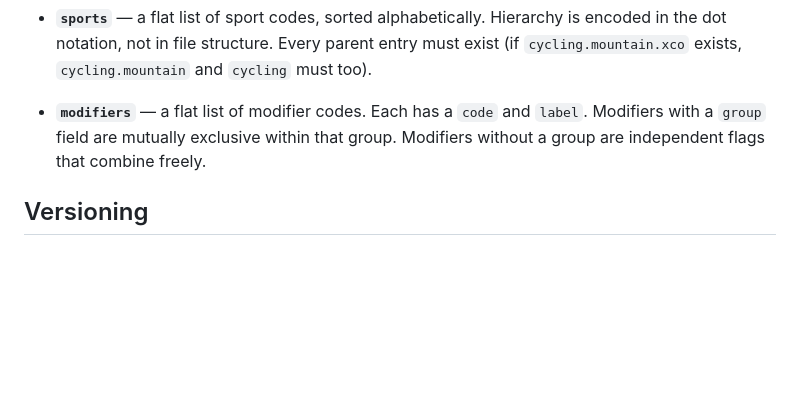
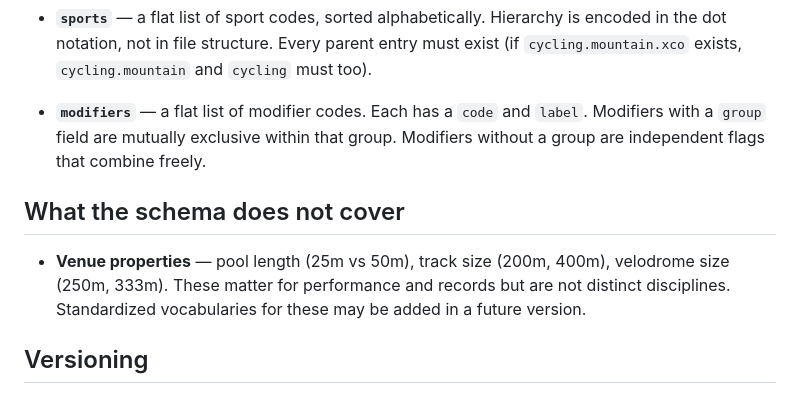
Before and after one commit to SweatStack/open-sport-taxonomy, a Markdown page: README.md, the part around the change. GitHub-like rendering; blank space fills up the shorter version.

Commit message:
Adds out of scope section to README

```diff
--- a/README.md
+++ b/README.md
@@ -69,6 +69,10 @@ The canonical schema lives in [`schema.yaml`](schema.yaml). A human-readable ove
 
 - **`modifiers`** — a flat list of modifier codes. Each has a `code` and `label`. Modifiers with a `group` field are mutually exclusive within that group. Modifiers without a group are independent flags that combine freely.
 
+## What the schema does not cover
+
+- **Venue properties** — pool length (25m vs 50m), track size (200m, 400m), velodrome size (250m, 333m). These matter for performance and records but are not distinct disciplines. Standardized vocabularies for these may be added in a future version.
+
 ## Versioning
 
 The schema follows [Semantic Versioning](https://semver.org). The `version` field in `schema.yaml` is the source of truth. Each release is a git tag (`v0.1.0`) and a GitHub Release with generated artifacts (JSON, CSV).
```
